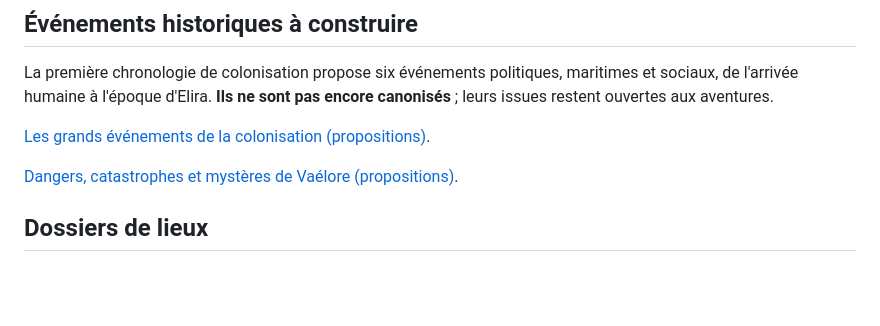
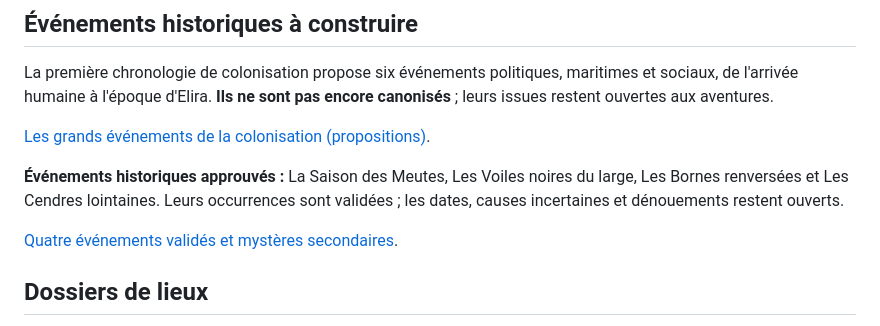
Before and after one commit to nathanmon/aventures-partagees, a Markdown page: chatgpt/BATTLECRY_PUBLIC.md, the part around the change. GitHub-like rendering; blank space fills up the shorter version.

```diff
--- a/chatgpt/BATTLECRY_PUBLIC.md
+++ b/chatgpt/BATTLECRY_PUBLIC.md
@@ -57,7 +57,9 @@ La première chronologie de colonisation propose six événements politiques, ma
 
 [Les grands événements de la colonisation (propositions)](evenements/GRANDS_EVENEMENTS_COLONISATION.md).
 
-[Dangers, catastrophes et mystères de Vaélore (propositions)](evenements/DANGERS_MYSTERES_COLONISATION.md).
+**Événements historiques approuvés :** La Saison des Meutes, Les Voiles noires du large, Les Bornes renversées et Les Cendres lointaines. Leurs occurrences sont validées ; les dates, causes incertaines et dénouements restent ouverts.
+
+[Quatre événements validés et mystères secondaires](evenements/DANGERS_MYSTERES_COLONISATION.md).
 
 ## Dossiers de lieux
 
```
Also changed, not shown: chatgpt/evenements/DANGERS_MYSTERES_COLONISATION.md (+17 -17 lines), chatgpt/lieux/SILVERDAWN_CHRONIQUE.md (+1 -1 lines).
